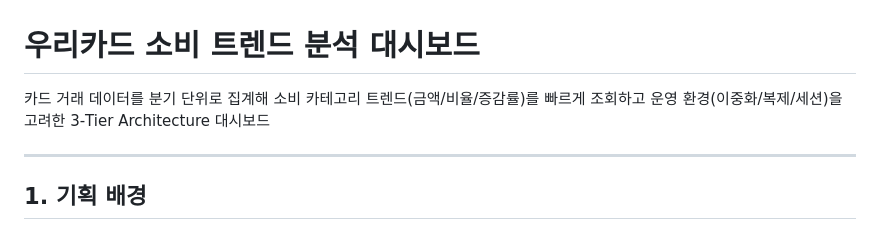
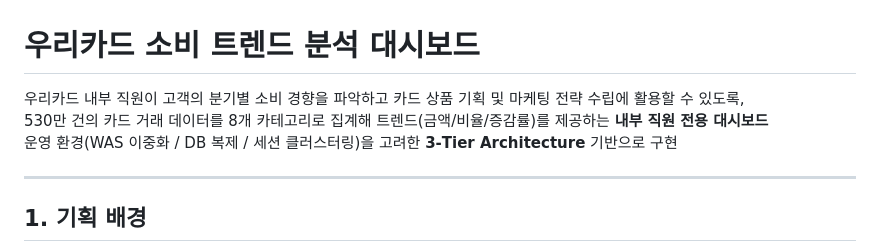
Before and after one commit to light11014/woori-card-project, a Markdown page: README.md, the part around the change. Rendered like a GitHub page.

```diff
--- a/README.md
+++ b/README.md
@@ -1,5 +1,7 @@
 # 우리카드 소비 트렌드 분석 대시보드
-카드 거래 데이터를 분기 단위로 집계해 소비 카테고리 트렌드(금액/비율/증감률)를 빠르게 조회하고 운영 환경(이중화/복제/세션)을 고려한 3-Tier Architecture 대시보드
+우리카드 내부 직원이 고객의 분기별 소비 경향을 파악하고 카드 상품 기획 및 마케팅 전략 수립에 활용할 수 있도록,
+530만 건의 카드 거래 데이터를 8개 카테고리로 집계해 트렌드(금액/비율/증감률)를 제공하는 **내부 직원 전용 대시보드**
+운영 환경(WAS 이중화 / DB 복제 / 세션 클러스터링)을 고려한 **3-Tier Architecture** 기반으로 구현
 
 ---
 
```
